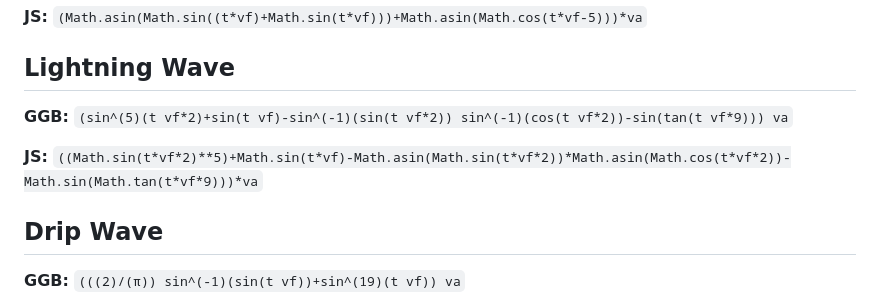
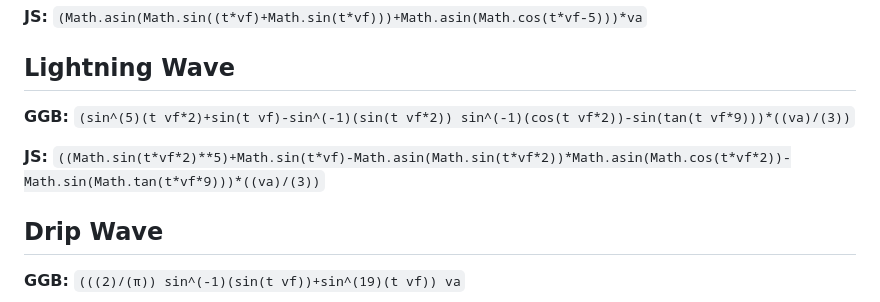
Before and after one commit to AnonymousUser98/WavePlayerJS, a Markdown page: presets/Presets.md, the part around the change. Drawn GitHub-style.

Commit message:
Update Presets.md
Improve the Lightning Wave preset with a slight change to divide amplitude variable by 3

```diff
--- a/presets/Presets.md
+++ b/presets/Presets.md
@@ -168,9 +168,9 @@
 
 ## Lightning Wave
 
-**GGB:** `(sin^(5)(t vf*2)+sin(t vf)-sin^(-1)(sin(t vf*2)) sin^(-1)(cos(t vf*2))-sin(tan(t vf*9))) va`
+**GGB:** `(sin^(5)(t vf*2)+sin(t vf)-sin^(-1)(sin(t vf*2)) sin^(-1)(cos(t vf*2))-sin(tan(t vf*9)))*((va)/(3))`
 
-**JS:** `((Math.sin(t*vf*2)**5)+Math.sin(t*vf)-Math.asin(Math.sin(t*vf*2))*Math.asin(Math.cos(t*vf*2))-Math.sin(Math.tan(t*vf*9)))*va`
+**JS:** `((Math.sin(t*vf*2)**5)+Math.sin(t*vf)-Math.asin(Math.sin(t*vf*2))*Math.asin(Math.cos(t*vf*2))-Math.sin(Math.tan(t*vf*9)))*((va)/(3))`
 
 
 
```
